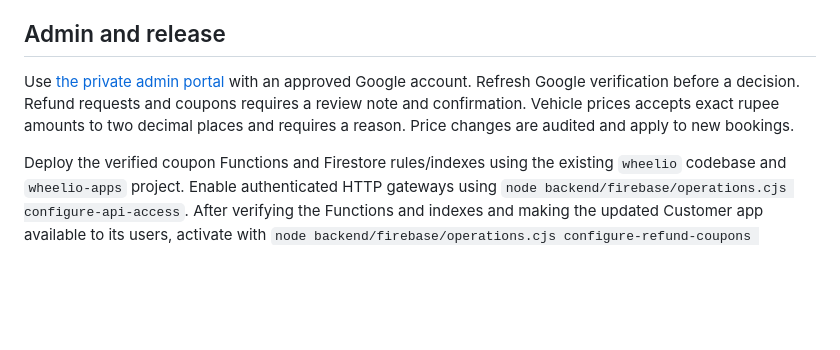
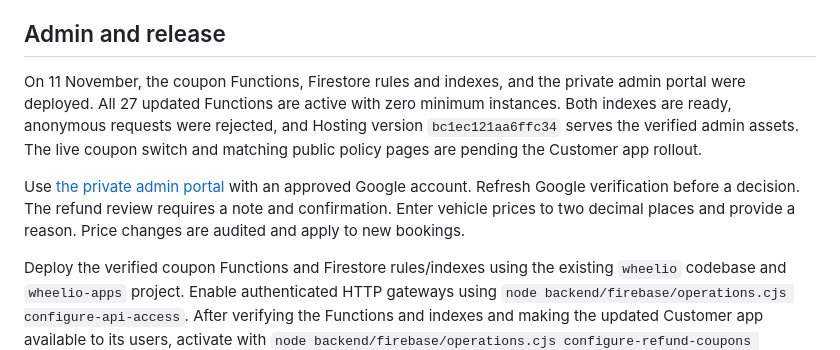
Before and after one commit to desicode-blip/wheelio-Both-Apps, a Markdown page: docs/REFUND-COUPONS-2026-11-11.md, the part around the change. GitHub-like rendering; blank space fills up the shorter version.

Commit message:
docs: record verified coupon backend rollout

```diff
--- a/docs/REFUND-COUPONS-2026-11-11.md
+++ b/docs/REFUND-COUPONS-2026-11-11.md
@@ -39,11 +39,18 @@ for signing and device setup.
 
 ## Admin and release
 
+On 11 November, the coupon Functions, Firestore rules and indexes, and
+the private admin portal were deployed. All 27 updated Functions are
+active with zero minimum instances. Both indexes are ready, anonymous
+requests were rejected, and Hosting version `bc1ec121aa6ffc34` serves the
+verified admin assets. The live coupon switch and matching public policy
+pages are pending the Customer app rollout.
+
 Use [the private admin portal](https://wheelio-apps.web.app/admin/) with an
 approved Google account. Refresh Google verification before a decision.
-Refund requests and coupons requires a review note and confirmation.
-Vehicle prices accepts exact rupee amounts to two decimal places and
-requires a reason. Price changes are audited and apply to new bookings.
+The refund review requires a note and confirmation. Enter vehicle prices
+to two decimal places and provide a reason. Price changes are audited and
+apply to new bookings.
 
 Deploy the verified coupon Functions and Firestore rules/indexes using the
 existing `wheelio` codebase and `wheelio-apps` project. Enable authenticated
```
